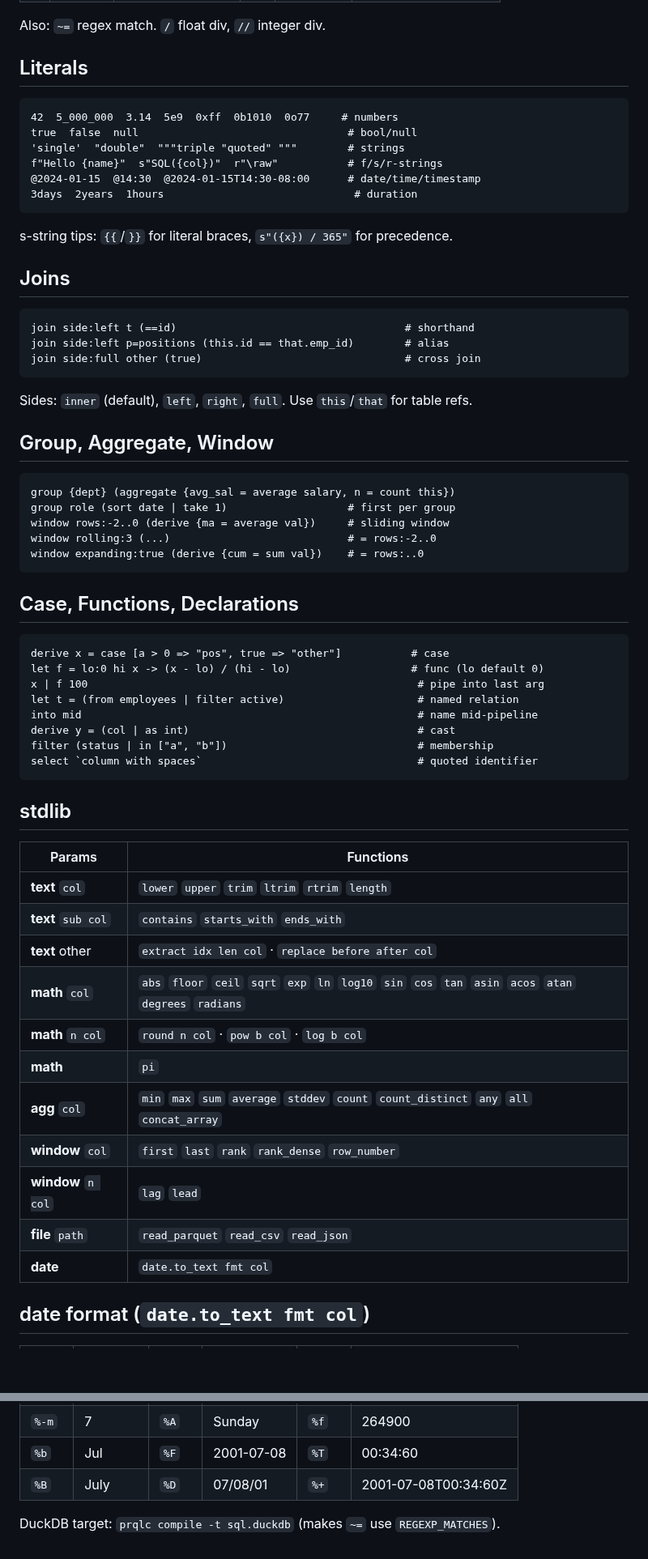
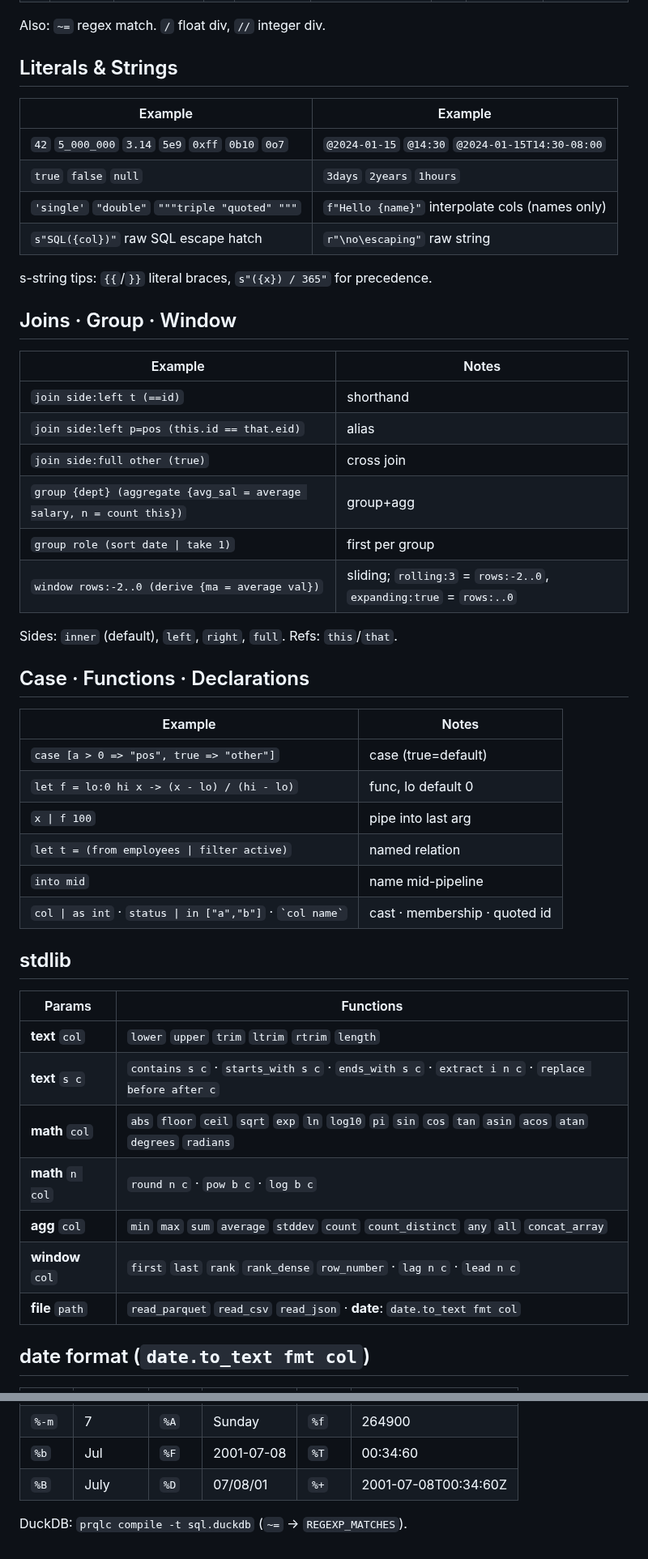
Before and after one commit to co-dh/Tc, a Markdown page: doc/prql-cheat-sheet.md, 2 parts joined by grey strips. Shown at 81% size. Drawn GitHub-style; blank space fills up the shorter version.

Commit message:
Further compact PRQL cheat sheet: 3-col tables, merge sections
Co-Authored-By: Claude Opus 4.6 <noreply@anthropic.com>

````diff
--- a/doc/prql-cheat-sheet.md
+++ b/doc/prql-cheat-sheet.md
@@ -21,54 +17,41 @@
 Also: `~=` regex match. `/` float div, `//` integer div.
-## Literals
-```
-42  5_000_000  3.14  5e9  0xff  0b1010  0o77     # numbers
-true  false  null                                 # bool/null
-'single'  "double"  """triple "quoted" """        # strings
-f"Hello {name}"  s"SQL({col})"  r"\raw"           # f/s/r-strings
-@2024-01-15  @14:30  @2024-01-15T14:30-08:00      # date/time/timestamp
-3days  2years  1hours                              # duration
-```
-s-string tips: `{{`/`}}` for literal braces, `s"({x}) / 365"` for precedence.
-## Joins
-```
-join side:left t (==id)                                    # shorthand
-join side:left p=positions (this.id == that.emp_id)        # alias
-join side:full other (true)                                # cross join
-```
-Sides: `inner` (default), `left`, `right`, `full`. Use `this`/`that` for table refs.
-## Group, Aggregate, Window
-```
-group {dept} (aggregate {avg_sal = average salary, n = count this})
-group role (sort date | take 1)                   # first per group
-window rows:-2..0 (derive {ma = average val})     # sliding window
-window rolling:3 (...)                            # = rows:-2..0
-window expanding:true (derive {cum = sum val})    # = rows:..0
-```
-## Case, Functions, Declarations
-```
-derive x = case [a > 0 => "pos", true => "other"]           # case
-let f = lo:0 hi x -> (x - lo) / (hi - lo)                   # func (lo default 0)
-x | f 100                                                    # pipe into last arg
-let t = (from employees | filter active)                     # named relation
-into mid                                                     # name mid-pipeline
-derive y = (col | as int)                                    # cast
-filter (status | in ["a", "b"])                              # membership
-select `column with spaces`                                  # quoted identifier
-```
+## Literals & Strings
+| Example                                           | Example                                              |
+|--------                                           |--------                                              |
+| `42` `5_000_000` `3.14` `5e9` `0xff` `0b10` `0o7` | `@2024-01-15` `@14:30` `@2024-01-15T14:30-08:00`     |
+| `true` `false` `null`                             | `3days` `2years` `1hours`                            |
+| `'single'` `"double"` `"""triple "quoted" """`    | `f"Hello {name}"` interpolate cols (names only)      |
+| `s"SQL({col})"` raw SQL escape hatch              | `r"\no\escaping"` raw string                         |
+s-string tips: `{{`/`}}` literal braces, `s"({x}) / 365"` for precedence.
+## Joins · Group · Window
+| Example                                                               | Notes                                                              |
+|--------                                                               |------                                                              |
+| `join side:left t (==id)`                                             | shorthand                                                          |
+| `join side:left p=pos (this.id == that.eid)`                          | alias                                                              |
+| `join side:full other (true)`                                         | cross join                                                         |
+| `group {dept} (aggregate {avg_sal = average salary, n = count this})` | group+agg                                                          |
+| `group role (sort date \| take 1)`                                    | first per group                                                    |
+| `window rows:-2..0 (derive {ma = average val})`                       | sliding; `rolling:3` = `rows:-2..0`, `expanding:true` = `rows:..0` |
+Sides: `inner` (default), `left`, `right`, `full`. Refs: `this`/`that`.
+## Case · Functions · Declarations
+| Example                                                       | Notes                         |
+|--------                                                       |------                         |
+| `case [a > 0 => "pos", true => "other"]`                      | case (true=default)           |
+| `let f = lo:0 hi x -> (x - lo) / (hi - lo)`                   | func, lo default 0            |
+| `x \| f 100`                                                  | pipe into last arg            |
+| `let t = (from employees \| filter active)`                   | named relation                |
+| `into mid`                                                    | name mid-pipeline             |
+| `col \| as int` · `status \| in ["a","b"]` · `` `col name` `` | cast · membership · quoted id |
 ## stdlib
-| Params             | Functions                                                                                                 |
-|---------           |----------                                                                                                 |
-| **text** `col`     | `lower` `upper` `trim` `ltrim` `rtrim` `length`                                                           |
-| **text** `sub col` | `contains` `starts_with` `ends_with`                                                                      |
-| **text** other     | `extract idx len col` · `replace before after col`                                                        |
-| **math** `col`     | `abs` `floor` `ceil` `sqrt` `exp` `ln` `log10` `sin` `cos` `tan` `asin` `acos` `atan` `degrees` `radians` |
-| **math** `n col`   | `round n col` · `pow b col` · `log b col`                                                                 |
-| **math**           | `pi`                                                                                                      |
-| **agg** `col`      | `min` `max` `sum` `average` `stddev` `count` `count_distinct` `any` `all` `concat_array`                  |
-| **window** `col`   | `first` `last` `rank` `rank_dense` `row_number`                                                           |
-| **window** `n col` | `lag` `lead`                                                                                              |
-| **file** `path`    | `read_parquet` `read_csv` `read_json`                                                                     |
-| **date**           | `date.to_text fmt col`                                                                                    |
+| Params             | Functions                                                                                                      |
+|---------           |----------                                                                                                      |
+| **text** `col`     | `lower` `upper` `trim` `ltrim` `rtrim` `length`                                                                |
+| **text** `s c`     | `contains s c` · `starts_with s c` · `ends_with s c` · `extract i n c` · `replace before after c`              |
+| **math** `col`     | `abs` `floor` `ceil` `sqrt` `exp` `ln` `log10` `pi` `sin` `cos` `tan` `asin` `acos` `atan` `degrees` `radians` |
+| **math** `n col`   | `round n c` · `pow b c` · `log b c`                                                                            |
+| **agg** `col`      | `min` `max` `sum` `average` `stddev` `count` `count_distinct` `any` `all` `concat_array`                       |
+| **window** `col`   | `first` `last` `rank` `rank_dense` `row_number` · `lag n c` · `lead n c`                                       |
+| **file** `path`    | `read_parquet` `read_csv` `read_json` · **date**: `date.to_text fmt col`                                       |
 ## date format (`date.to_text fmt col`)
 | Spec | Example    | Spec | Example   | Spec | Example              |
 |----- |--------    |----- |---------  |----- |---------             |
@@ -78,4 +61,4 @@ select `column with spaces`                                  # quoted identifier
 | `%-m`| 7          | `%A` | Sunday    | `%f` | 264900               |
 | `%b` | Jul        | `%F` | 2001-07-08| `%T` | 00:34:60             |
 | `%B` | July       | `%D` | 07/08/01  | `%+` | 2001-07-08T00:34:60Z |
-DuckDB target: `prqlc compile -t sql.duckdb` (makes `~=` use `REGEXP_MATCHES`).
+DuckDB: `prqlc compile -t sql.duckdb` (`~=` → `REGEXP_MATCHES`).
````
Also changed, not shown: other parts of doc/prql-cheat-sheet.md (+12 -16 lines).
